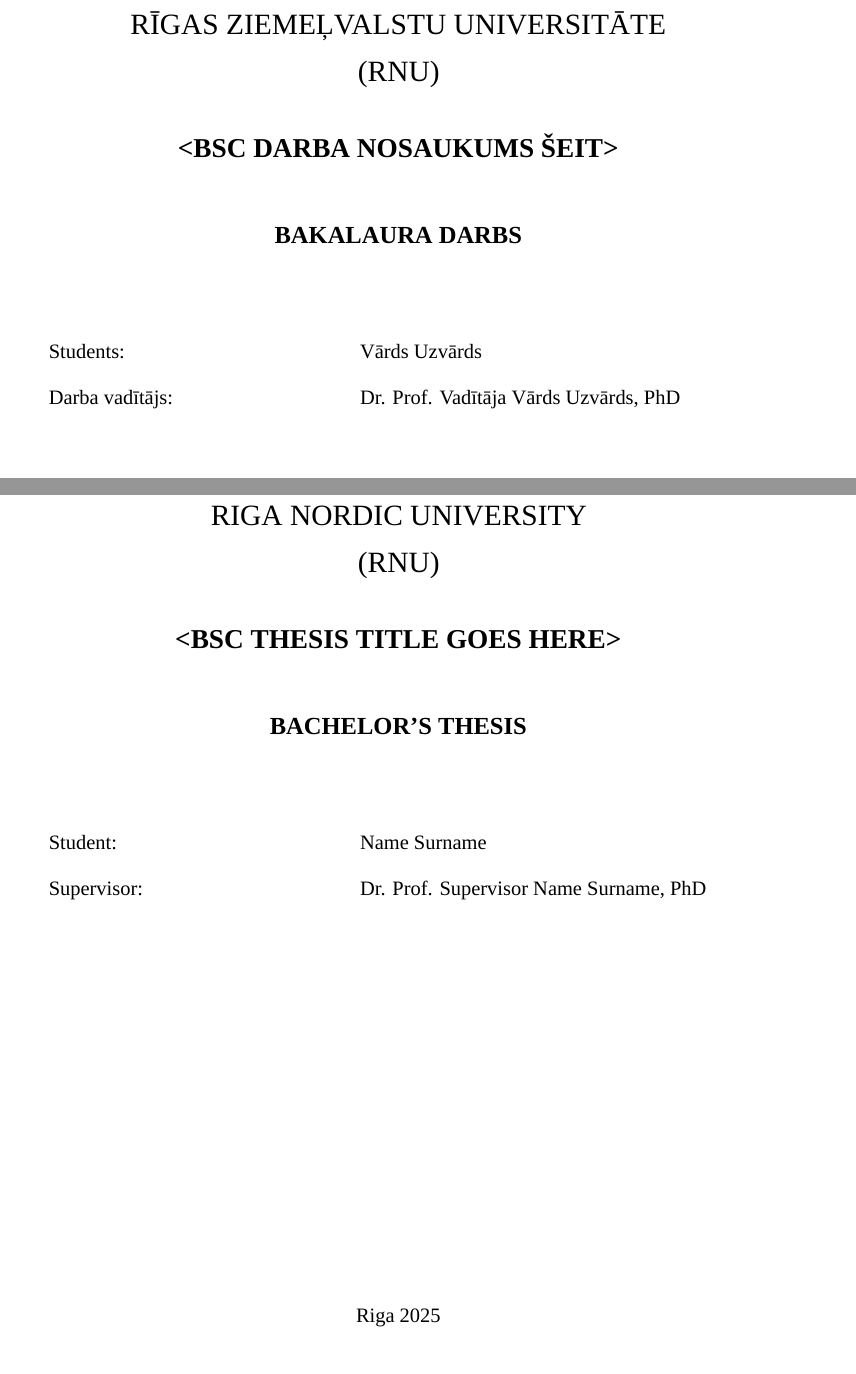
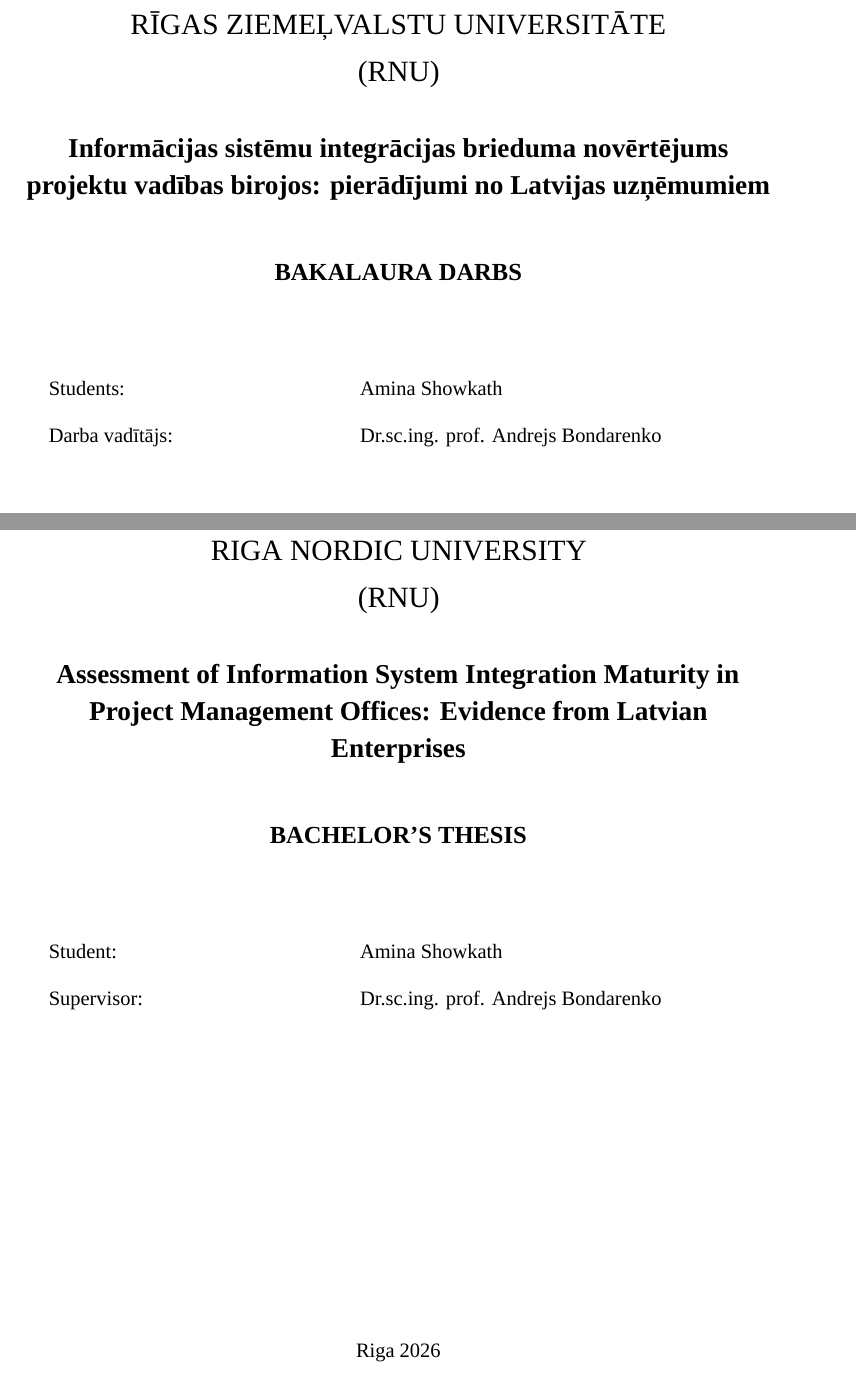
Before and after one commit to AMINASHOWKATH/bsc-thesis-Amina-Showkath2026, a LaTeX thesis (main.tex): two parts of pages 1 and 2 of 37, joined at a grey line, cut so that both start at the same text. Compiled offline with XeLaTeX; a missing font is replaced by an installed copy or a similar font; a LaTeX package or settings file that is missing is left out.

Commit message:
Update main.tex

```diff
--- a/main.tex
+++ b/main.tex
@@ -35,20 +35,19 @@
 
 % ====== Fill these in (example placeholders) ======
 \setthesisinfoLV
-  {<BSC DARBA NOSAUKUMS ŠEIT>}% LV Title
-  {Vārds Uzvārds}% LV Student
-  {Dr. Prof. Vadītāja Vārds Uzvārds, PhD}% LV Supervisor
+  {Informācijas sistēmu integrācijas brieduma novērtējums projektu vadības birojos: pierādījumi no Latvijas uzņēmumiem}% LV Title
+  {Amina Showkath}% LV Student
+  {Dr.sc.ing. prof. Andrejs Bondarenko}% LV Supervisor
   {42484 Informācijas sistēmas (bak.)}% LV Study programme
   {Dabaszinātņu un datortehnoloģiju katedra}% LV Department
-  {2025}% Year
-
+  {2026}% Year
 \setthesisinfoEN
-  {<BSC THESIS TITLE GOES HERE>}% EN Title
-  {Name Surname}% EN Student
-  {Dr. Prof. Supervisor Name Surname, PhD}% EN Supervisor
+  {Assessment of Information System Integration Maturity in Project Management Offices: Evidence from Latvian Enterprises}% EN Title
+  {Amina Showkath}% EN Student
+  {Dr.sc.ing. prof. Andrejs Bondarenko}% EN Supervisor
   {42484 Information Systems (BSc)}% EN Study programme
   {Department of Natural Sciences and Computer Engineering}% EN Department
-  {2025}% Year
+  {2026}% Year
 
 % ====== MANUAL THESIS SCOPE - COUNT AND FILL IN MANUALLY ======
 % Count your content manually and update these values:
```
